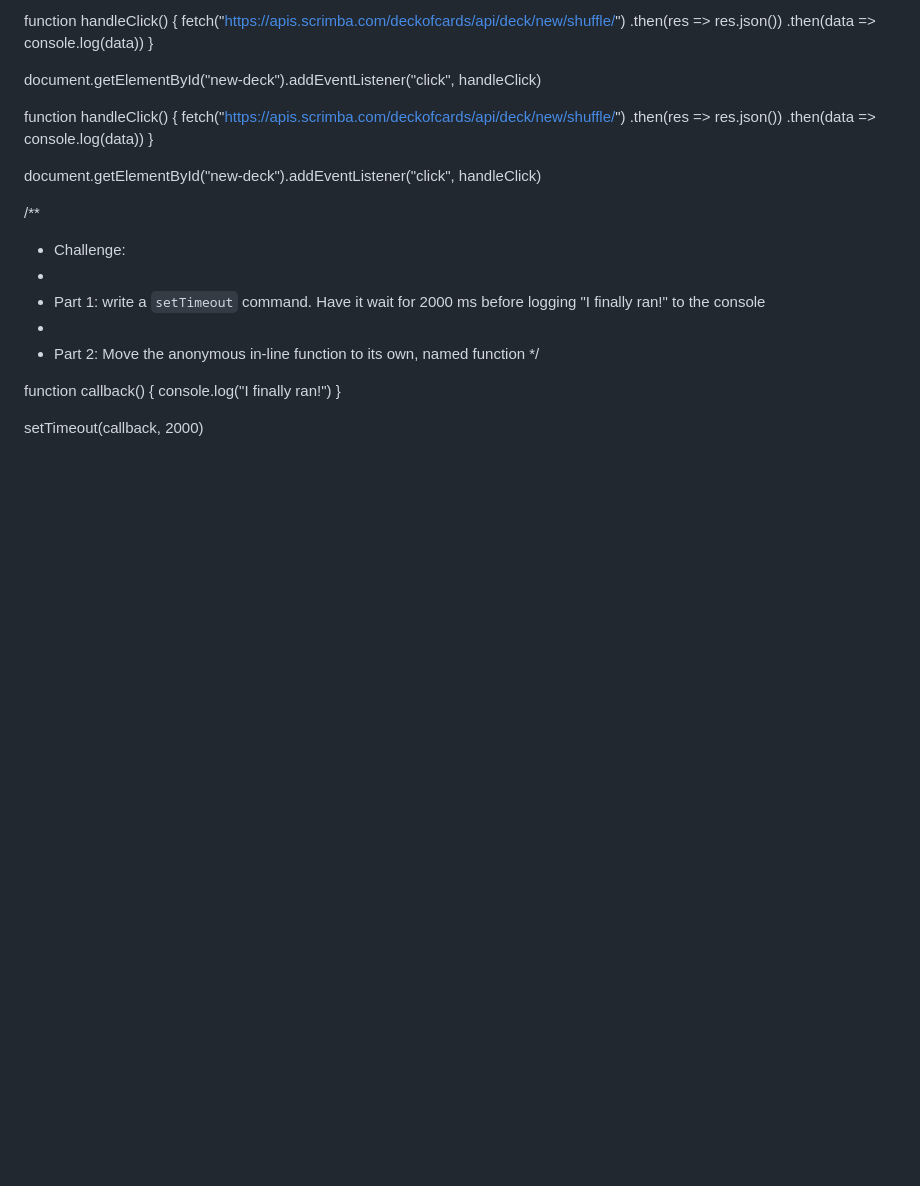
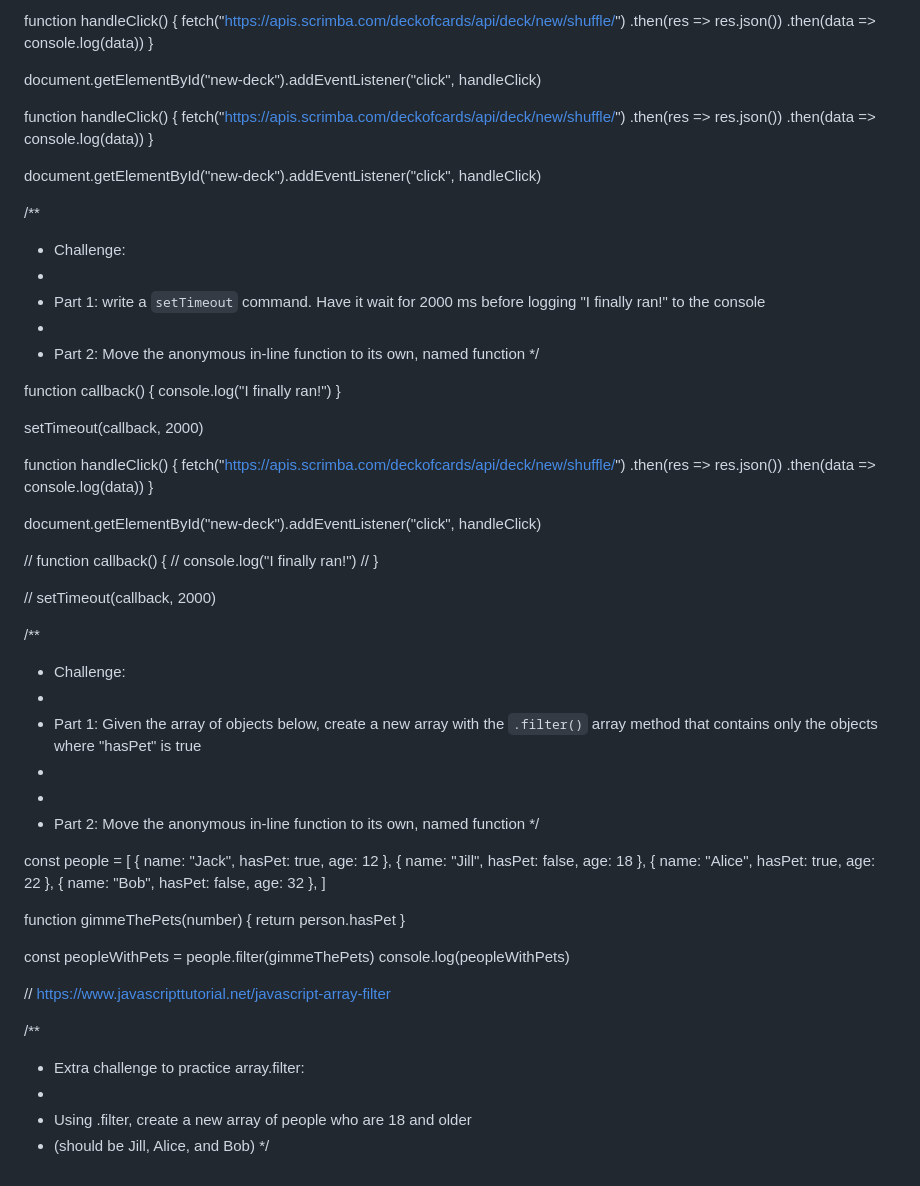
Before and after one commit to atikmahmud482/Scrimba-All-Project, a Markdown page: ApIs-Leasson/workingWithAPIs/quiz.md, the part around the change. GitHub-like rendering; blank space fills up the shorter version.

Commit message:
Callbacks - revisiting array.filter

```diff
--- a/ApIs-Leasson/workingWithAPIs/quiz.md
+++ b/ApIs-Leasson/workingWithAPIs/quiz.md
@@ -207,3 +207,53 @@ console.log("I finally ran!")
 }
 
 setTimeout(callback, 2000)
+
+<!-- Callbacks - revisiting array.filter -->
+
+function handleClick() {
+fetch("https://apis.scrimba.com/deckofcards/api/deck/new/shuffle/")
+.then(res => res.json())
+.then(data => console.log(data))
+}
+
+document.getElementById("new-deck").addEventListener("click", handleClick)
+
+// function callback() {
+// console.log("I finally ran!")
+// }
+
+// setTimeout(callback, 2000)
+
+/\*\*
+
+- Challenge:
+-
+- Part 1: Given the array of objects below, create a new array with the `.filter()` array method that contains only the objects where "hasPet" is true
+-
+-
+- Part 2: Move the anonymous in-line function to its own, named function
+  \*/
+
+const people = [
+{ name: "Jack", hasPet: true, age: 12 },
+{ name: "Jill", hasPet: false, age: 18 },
+{ name: "Alice", hasPet: true, age: 22 },
+{ name: "Bob", hasPet: false, age: 32 },
+]
+
+function gimmeThePets(number) {
+return person.hasPet
+}
+
+const peopleWithPets = people.filter(gimmeThePets)
+console.log(peopleWithPets)
+
+// https://www.javascripttutorial.net/javascript-array-filter
+
+/\*\*
+
+- Extra challenge to practice array.filter:
+-
+- Using .filter, create a new array of people who are 18 and older
+- (should be Jill, Alice, and Bob)
+  \*/
```
